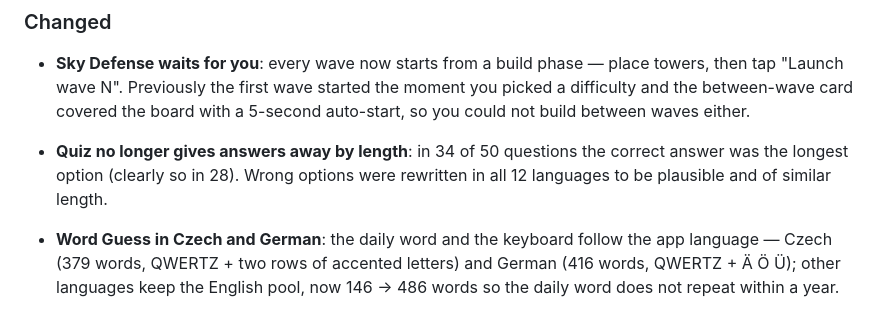
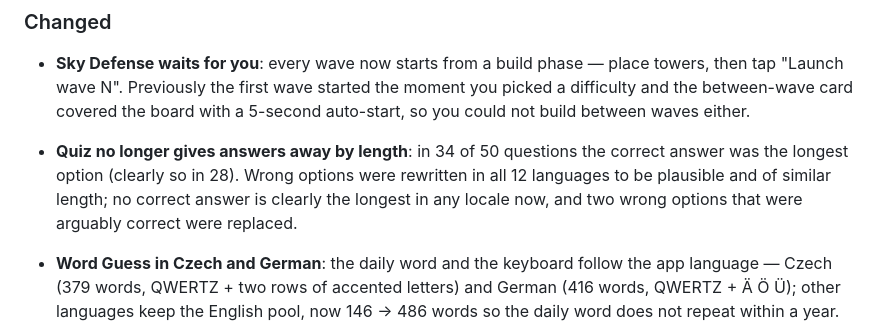
Before and after one commit to Hajan39/flightMode, a Markdown page: CHANGELOG.md, the part around the change. Drawn GitHub-style.

Commit message:
docs: changelog for Czech/German Word Guess and quiz pass
Co-Authored-By: Claude Opus 5.5 <noreply@anthropic.com>
Claude-Session: https://claude.ai/code/session_01KtXAdJgs9R5TBRr66bYKvB

```diff
--- a/CHANGELOG.md
+++ b/CHANGELOG.md
@@ -10,7 +10,7 @@ and this project adheres to Semantic Versioning.
 ### Changed
 
 - **Sky Defense waits for you**: every wave now starts from a build phase — place towers, then tap "Launch wave N". Previously the first wave started the moment you picked a difficulty and the between-wave card covered the board with a 5-second auto-start, so you could not build between waves either.
-- **Quiz no longer gives answers away by length**: in 34 of 50 questions the correct answer was the longest option (clearly so in 28). Wrong options were rewritten in all 12 languages to be plausible and of similar length.
+- **Quiz no longer gives answers away by length**: in 34 of 50 questions the correct answer was the longest option (clearly so in 28). Wrong options were rewritten in all 12 languages to be plausible and of similar length; no correct answer is clearly the longest in any locale now, and two wrong options that were arguably correct were replaced.
 - **Word Guess in Czech and German**: the daily word and the keyboard follow the app language — Czech (379 words, QWERTZ + two rows of accented letters) and German (416 words, QWERTZ + Ä Ö Ü); other languages keep the English pool, now 146 → 486 words so the daily word does not repeat within a year. The keyboard no longer overflows the screen edges (Q and P were clipped).
 - **Flight progress bar was empty in release builds** (Home flight card): the Reanimated percentage-width fill never rendered; it is a plain percentage view now. Jet-lag advice for 18–04 arrivals says "evening or at night" (a 03:39 arrival was called "evening").
 - App version 1.5.1 → **1.5.2**.
```
Also changed, not shown: documents/app-status-and-changelog.md (+1 -1 lines), documents/todo-and-improvements.md (+1 -1 lines).
